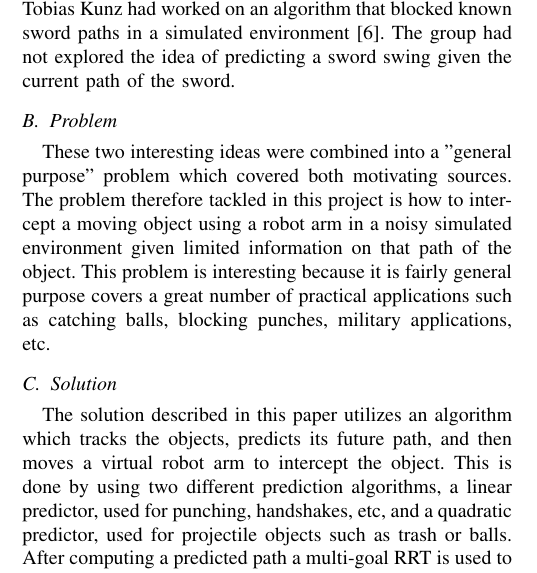
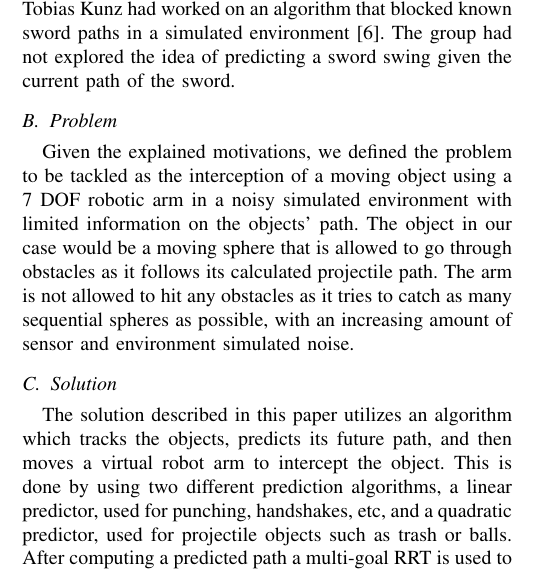
Before and after one commit to Tarrasch/rip-final-report, a LaTeX paper (sample_new.tex): part of one column of page 1 of 5, cut so that both start at the same text. Compiled offline with pdfLaTeX.

Commit message:
New problem statement

```diff
--- a/sample_new.tex
+++ b/sample_new.tex
@@ -103,13 +103,13 @@ the sword.
 
 \subsection{Problem}
 
-These two interesting ideas were combined into a "general purpose" problem
-which covered both motivating sources. The problem therefore tackled in this
-project is how to intercept a moving object using a robot arm in a noisy
-simulated environment given limited information on that path of the object.
-This problem is interesting because it is fairly general purpose covers a great
-number of practical applications such as catching balls, blocking punches,
-military applications, etc.
+Given the explained motivations, we defined the problem to be tackled as the
+interception of a moving object using a 7 DOF robotic arm in a noisy simulated
+environment with limited information on the objects’ path. The object in our
+case would be a moving sphere that is allowed to go through obstacles as it
+follows its calculated projectile path. The arm is not allowed to hit any
+obstacles as it tries to catch as many sequential spheres as possible, with an
+increasing amount of sensor and environment simulated noise.
 
 \subsection{Solution}
 
```
